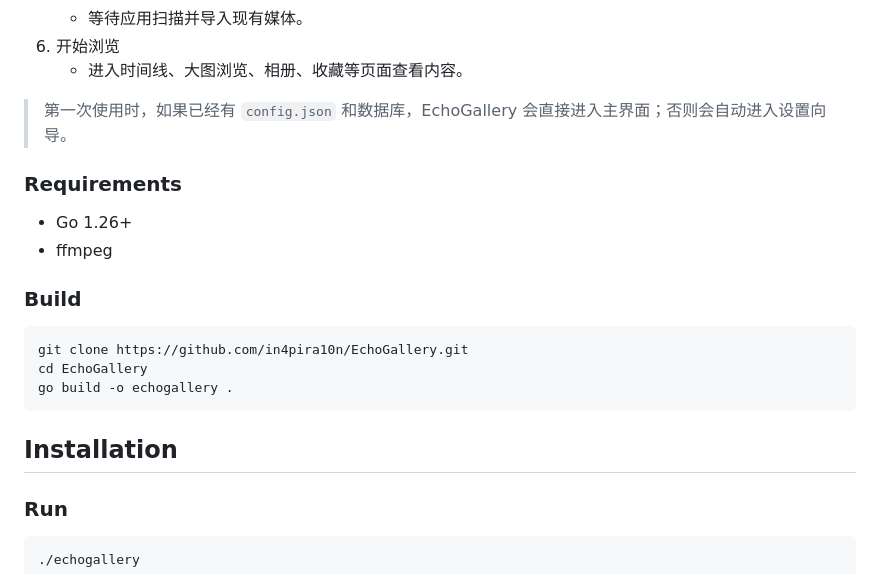
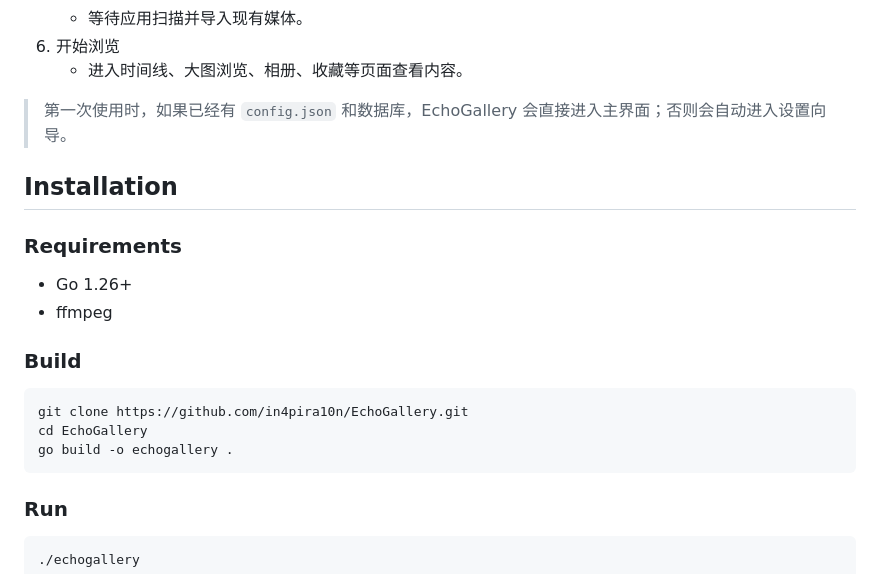
Before and after one commit to in4pira10n/EchoGallery, a Markdown page: README.md, the part around the change. GitHub-like rendering.

````diff
--- a/README.md
+++ b/README.md
@@ -71,6 +71,8 @@ EchoGallery 是一个本地相册管理 Web 应用，适合想在自己电脑或
 
 > 第一次使用时，如果已经有 `config.json` 和数据库，EchoGallery 会直接进入主界面；否则会自动进入设置向导。
 
+## Installation
+
 ### Requirements
 - Go 1.26+
 - ffmpeg
@@ -81,8 +83,6 @@ git clone https://github.com/in4pira10n/EchoGallery.git
 cd EchoGallery
 go build -o echogallery .
 ```
-
-## Installation
 
 ### Run
 ```bash
````
